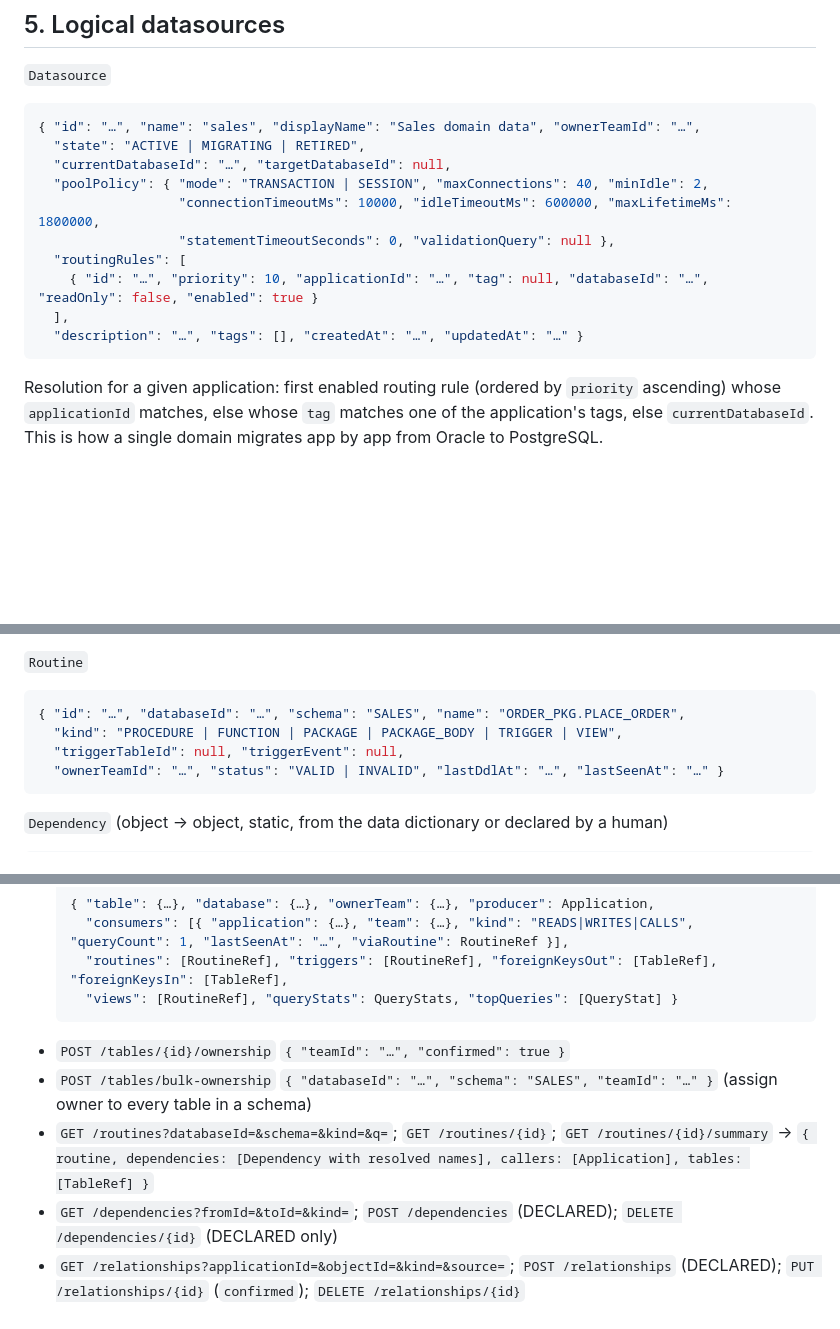
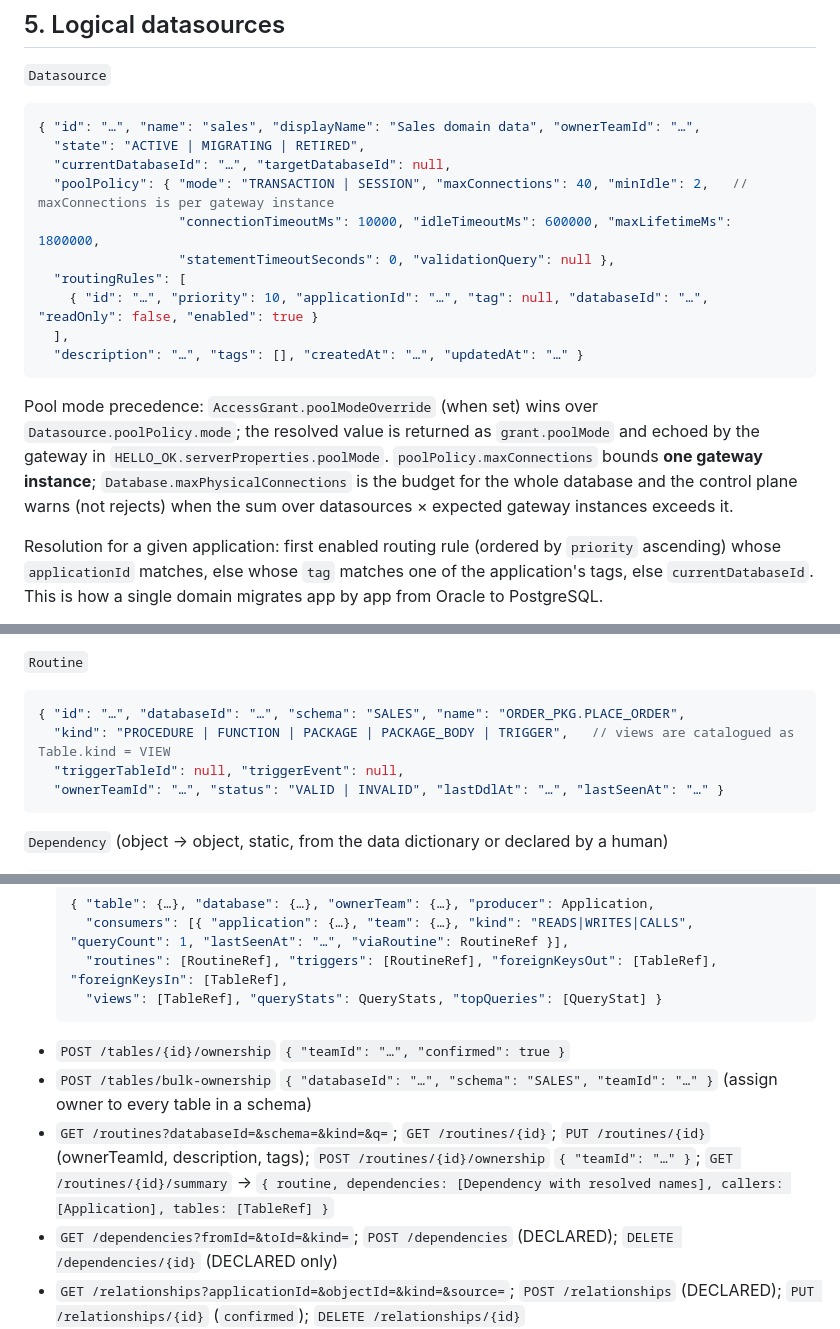
Before and after one commit to r-thirumaran/database-platform, a Markdown page: docs/control-plane-api.md, 3 parts joined by grey strips. Rendered like a GitHub page; blank space fills up the shorter version.

Commit message:
docs: rollout, operations, security, collectors, migration playbook, compatibility, FAQ, glossary, ADRs
Also clarifies the contracts: pool-mode precedence, per-instance pool caps,
routine ownership endpoints, views catalogued as tables, defaultSchema in
QueryEvent, api-key format.

Co-Authored-By: Claude Fable 5.1 <noreply@anthropic.com>
Claude-Session: https://claude.ai/code/session_01YMMkpX7znKDF1p7yDCDZG1

````diff
--- a/docs/control-plane-api.md
+++ b/docs/control-plane-api.md
@@ -100,7 +100,7 @@ Identity rules are how **proxy** and **collectors** map observed connections to
 { "id": "…", "name": "sales", "displayName": "Sales domain data", "ownerTeamId": "…",
   "state": "ACTIVE | MIGRATING | RETIRED",
   "currentDatabaseId": "…", "targetDatabaseId": null,
-  "poolPolicy": { "mode": "TRANSACTION | SESSION", "maxConnections": 40, "minIdle": 2,
+  "poolPolicy": { "mode": "TRANSACTION | SESSION", "maxConnections": 40, "minIdle": 2,   // maxConnections is per gateway instance
                   "connectionTimeoutMs": 10000, "idleTimeoutMs": 600000, "maxLifetimeMs": 1800000,
                   "statementTimeoutSeconds": 0, "validationQuery": null },
   "routingRules": [
@@ -108,6 +108,12 @@ Identity rules are how **proxy** and **collectors** map observed connections to
   ],
   "description": "…", "tags": [], "createdAt": "…", "updatedAt": "…" }
 ```
+Pool mode precedence: `AccessGrant.poolModeOverride` (when set) wins over `Datasource.poolPolicy.mode`; the
+resolved value is returned as `grant.poolMode` and echoed by the gateway in `HELLO_OK.serverProperties.poolMode`.
+`poolPolicy.maxConnections` bounds **one gateway instance**; `Database.maxPhysicalConnections` is the budget for the
+whole database and the control plane warns (not rejects) when the sum over datasources × expected gateway
+instances exceeds it.
+
 Resolution for a given application: first enabled routing rule (ordered by `priority` ascending)
 whose `applicationId` matches, else whose `tag` matches one of the application's tags, else
 `currentDatabaseId`. This is how a single domain migrates app by app from Oracle to PostgreSQL.
@@ -144,7 +150,7 @@ whose `applicationId` matches, else whose `tag` matches one of the application's
 `Routine`
 ```json
 { "id": "…", "databaseId": "…", "schema": "SALES", "name": "ORDER_PKG.PLACE_ORDER",
-  "kind": "PROCEDURE | FUNCTION | PACKAGE | PACKAGE_BODY | TRIGGER | VIEW",
+  "kind": "PROCEDURE | FUNCTION | PACKAGE | PACKAGE_BODY | TRIGGER",   // views are catalogued as Table.kind = VIEW
   "triggerTableId": null, "triggerEvent": null,
   "ownerTeamId": "…", "status": "VALID | INVALID", "lastDdlAt": "…", "lastSeenAt": "…" }
 ```
@@ -177,11 +183,11 @@ Endpoints:
   { "table": {…}, "database": {…}, "ownerTeam": {…}, "producer": Application,
     "consumers": [{ "application": {…}, "team": {…}, "kind": "READS|WRITES|CALLS", "queryCount": 1, "lastSeenAt": "…", "viaRoutine": RoutineRef }],
     "routines": [RoutineRef], "triggers": [RoutineRef], "foreignKeysOut": [TableRef], "foreignKeysIn": [TableRef],
-    "views": [RoutineRef], "queryStats": QueryStats, "topQueries": [QueryStat] }
+    "views": [TableRef], "queryStats": QueryStats, "topQueries": [QueryStat] }
   ```
 * `POST /tables/{id}/ownership` `{ "teamId": "…", "confirmed": true }`
 * `POST /tables/bulk-ownership` `{ "databaseId": "…", "schema": "SALES", "teamId": "…" }` (assign owner to every table in a schema)
-* `GET /routines?databaseId=&schema=&kind=&q=`; `GET /routines/{id}`; `GET /routines/{id}/summary` → `{ routine, dependencies: [Dependency with resolved names], callers: [Application], tables: [TableRef] }`
+* `GET /routines?databaseId=&schema=&kind=&q=`; `GET /routines/{id}`; `PUT /routines/{id}` (ownerTeamId, description, tags); `POST /routines/{id}/ownership` `{ "teamId": "…" }`; `GET /routines/{id}/summary` → `{ routine, dependencies: [Dependency with resolved names], callers: [Application], tables: [TableRef] }`
 * `GET /dependencies?fromId=&toId=&kind=`; `POST /dependencies` (DECLARED); `DELETE /dependencies/{id}` (DECLARED only)
 * `GET /relationships?applicationId=&objectId=&kind=&source=`; `POST /relationships` (DECLARED); `PUT /relationships/{id}` (`confirmed`); `DELETE /relationships/{id}`
 
````
Also changed, not shown: other parts of docs/control-plane-api.md (+1 -1 lines), docs/telemetry-events.md (+2 -1 lines), docs/wire-protocol.md (+1 -1 lines).
